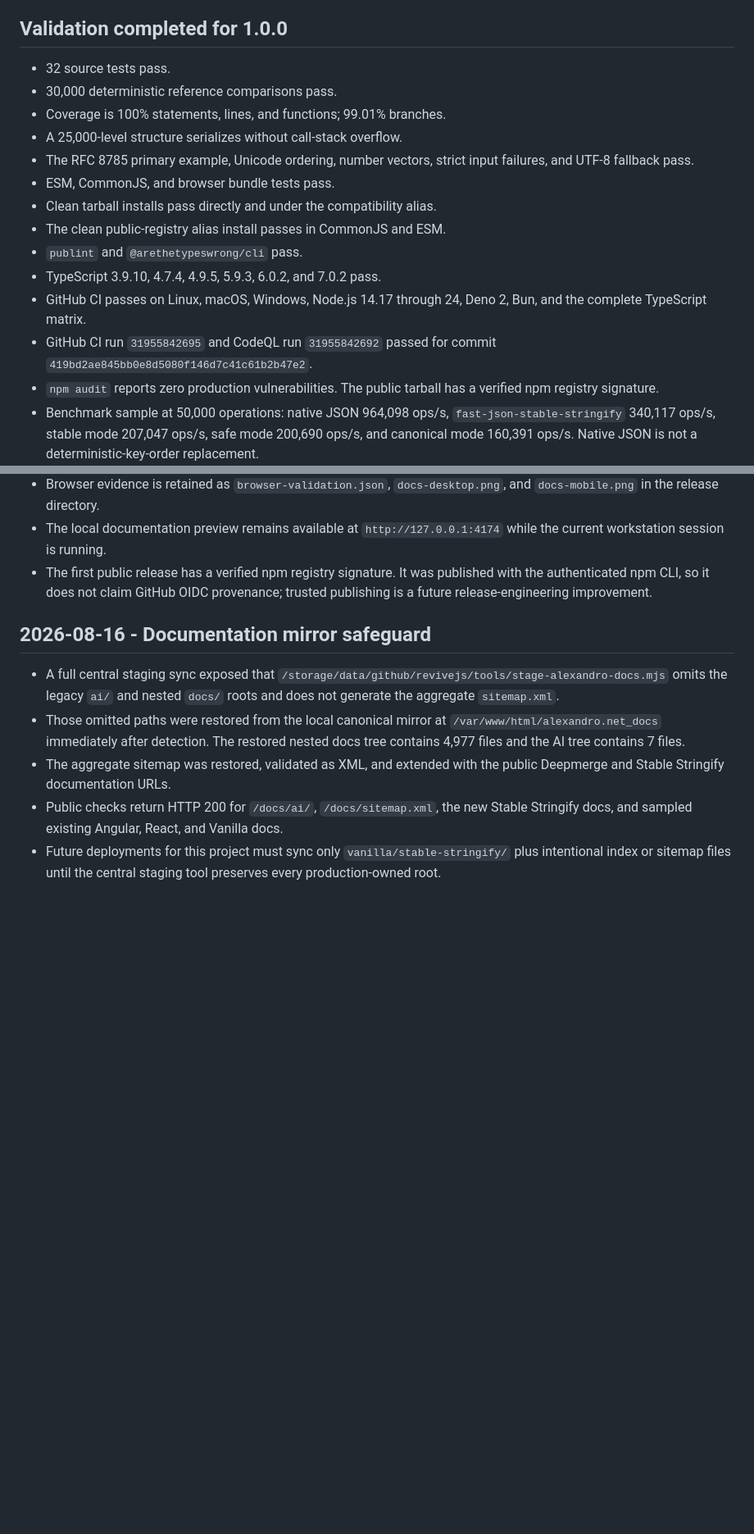
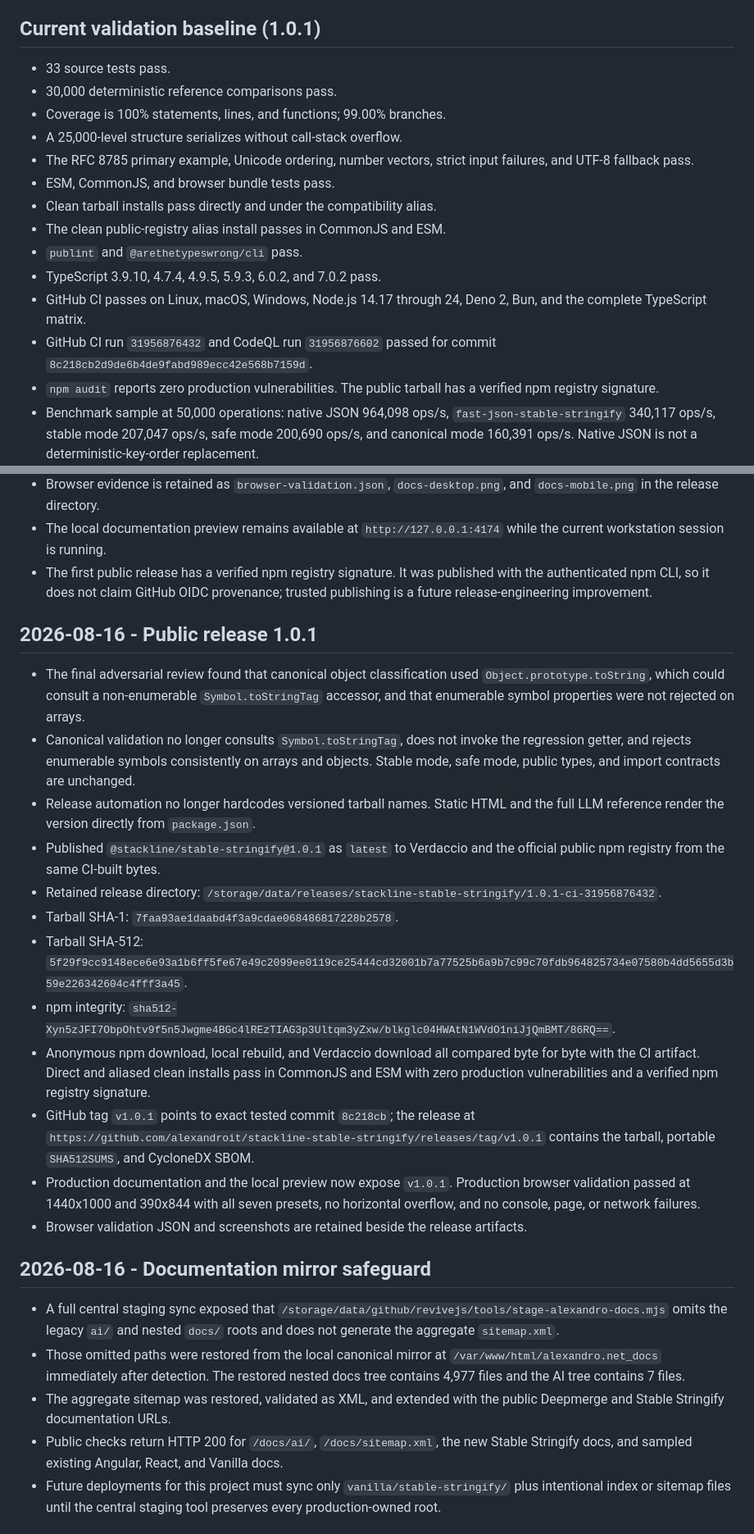
Before and after one commit to alexandroit/stackline-stable-stringify, a Markdown page: PROJECT_MEMORY.md, 2 parts joined by grey strips. Shown at 82% size. Drawn GitHub-style; blank space fills up the shorter version.

Commit message:
Record 1.0.1 release evidence

```diff
--- a/PROJECT_MEMORY.md
+++ b/PROJECT_MEMORY.md
@@ -55,11 +55,11 @@ used only as a development dependency and behavioral reference.
 - Node.js floor 14.17; TypeScript matrix 3.9 through 7.0.
 - Zero runtime dependencies.
 
-## Validation completed for 1.0.0
+## Current validation baseline (1.0.1)
 
-- 32 source tests pass.
+- 33 source tests pass.
 - 30,000 deterministic reference comparisons pass.
-- Coverage is 100% statements, lines, and functions; 99.01% branches.
+- Coverage is 100% statements, lines, and functions; 99.00% branches.
 - A 25,000-level structure serializes without call-stack overflow.
 - The RFC 8785 primary example, Unicode ordering, number vectors, strict input
   failures, and UTF-8 fallback pass.
@@ -70,8 +70,8 @@ used only as a development dependency and behavioral reference.
 - TypeScript 3.9.10, 4.7.4, 4.9.5, 5.9.3, 6.0.2, and 7.0.2 pass.
 - GitHub CI passes on Linux, macOS, Windows, Node.js 14.17 through 24, Deno 2,
   Bun, and the complete TypeScript matrix.
-- GitHub CI run `31955842695` and CodeQL run `31955842692` passed for commit
-  `419bd2ae845bb0e8d5080f146d7c41c61b2b47e2`.
+- GitHub CI run `31956876432` and CodeQL run `31956876602` passed for commit
+  `8c218cb2d9de6b4de9fabd989ecc42e568b7159d`.
 - `npm audit` reports zero production vulnerabilities. The public tarball has
   a verified npm registry signature.
 - Benchmark sample at 50,000 operations: native JSON 964,098 ops/s,
@@ -121,6 +121,41 @@ used only as a development dependency and behavioral reference.
   published with the authenticated npm CLI, so it does not claim GitHub OIDC
   provenance; trusted publishing is a future release-engineering improvement.
 
+## 2026-08-16 - Public release 1.0.1
+
+- The final adversarial review found that canonical object classification used
+  `Object.prototype.toString`, which could consult a non-enumerable
+  `Symbol.toStringTag` accessor, and that enumerable symbol properties were not
+  rejected on arrays.
+- Canonical validation no longer consults `Symbol.toStringTag`, does not invoke
+  the regression getter, and rejects enumerable symbols consistently on arrays
+  and objects. Stable mode, safe mode, public types, and import contracts are
+  unchanged.
+- Release automation no longer hardcodes versioned tarball names. Static HTML
+  and the full LLM reference render the version directly from `package.json`.
+- Published `@stackline/stable-stringify@1.0.1` as `latest` to Verdaccio and the
+  official public npm registry from the same CI-built bytes.
+- Retained release directory:
+  `/storage/data/releases/stackline-stable-stringify/1.0.1-ci-31956876432`.
+- Tarball SHA-1:
+  `7faa93ae1daabd4f3a9cdae068486817228b2578`.
+- Tarball SHA-512:
+  `5f29f9cc9148ece6e93a1b6ff5fe67e49c2099ee0119ce25444cd32001b7a77525b6a9b7c99c70fdb964825734e07580b4dd5655d3b59e226342604c4fff3a45`.
+- npm integrity:
+  `sha512-Xyn5zJFI7ObpOhtv9f5n5Jwgme4BGc4lREzTIAG3p3Ultqm3yZxw/blkglc04HWAtN1WVdO1niJjQmBMT/86RQ==`.
+- Anonymous npm download, local rebuild, and Verdaccio download all compared
+  byte for byte with the CI artifact. Direct and aliased clean installs pass in
+  CommonJS and ESM with zero production vulnerabilities and a verified npm
+  registry signature.
+- GitHub tag `v1.0.1` points to exact tested commit `8c218cb`; the release at
+  `https://github.com/alexandroit/stackline-stable-stringify/releases/tag/v1.0.1`
+  contains the tarball, portable `SHA512SUMS`, and CycloneDX SBOM.
+- Production documentation and the local preview now expose `v1.0.1`.
+  Production browser validation passed at 1440x1000 and 390x844 with all seven
+  presets, no horizontal overflow, and no console, page, or network failures.
+- Browser validation JSON and screenshots are retained beside the release
+  artifacts.
+
 ## 2026-08-16 - Documentation mirror safeguard
 
 - A full central staging sync exposed that
```
